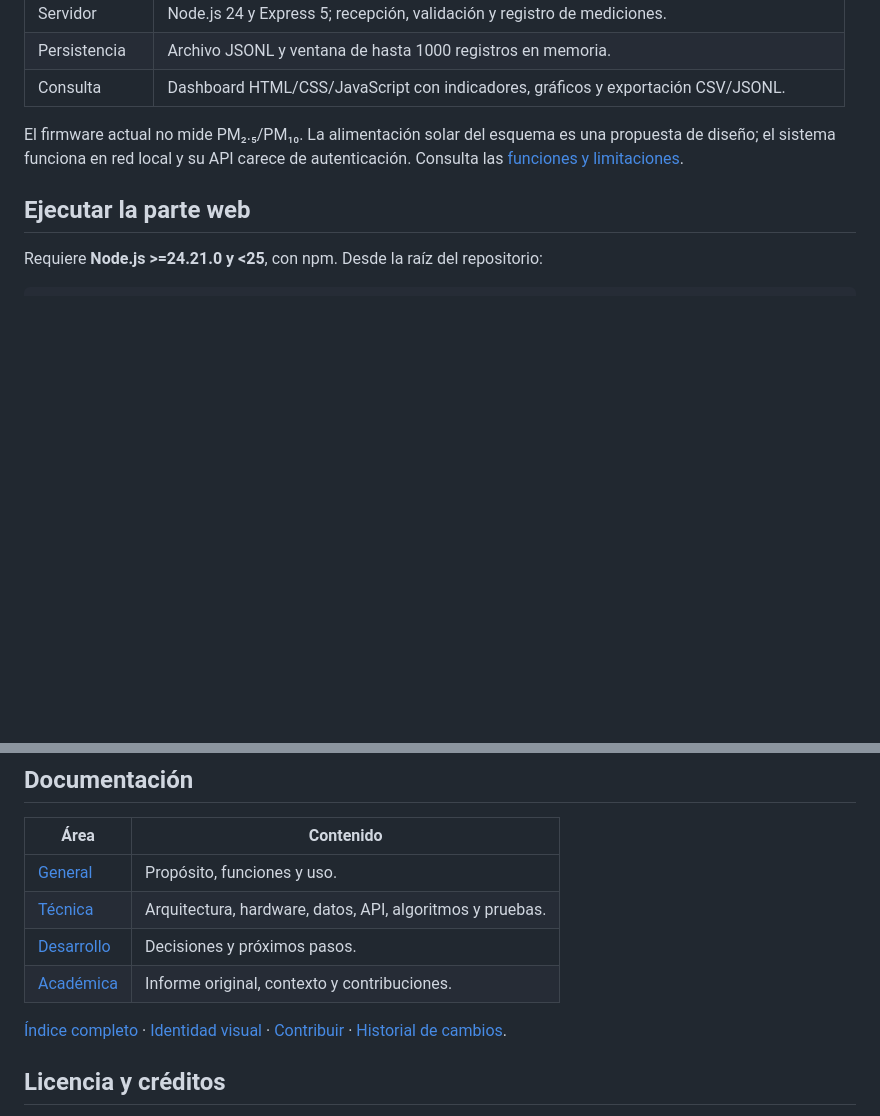
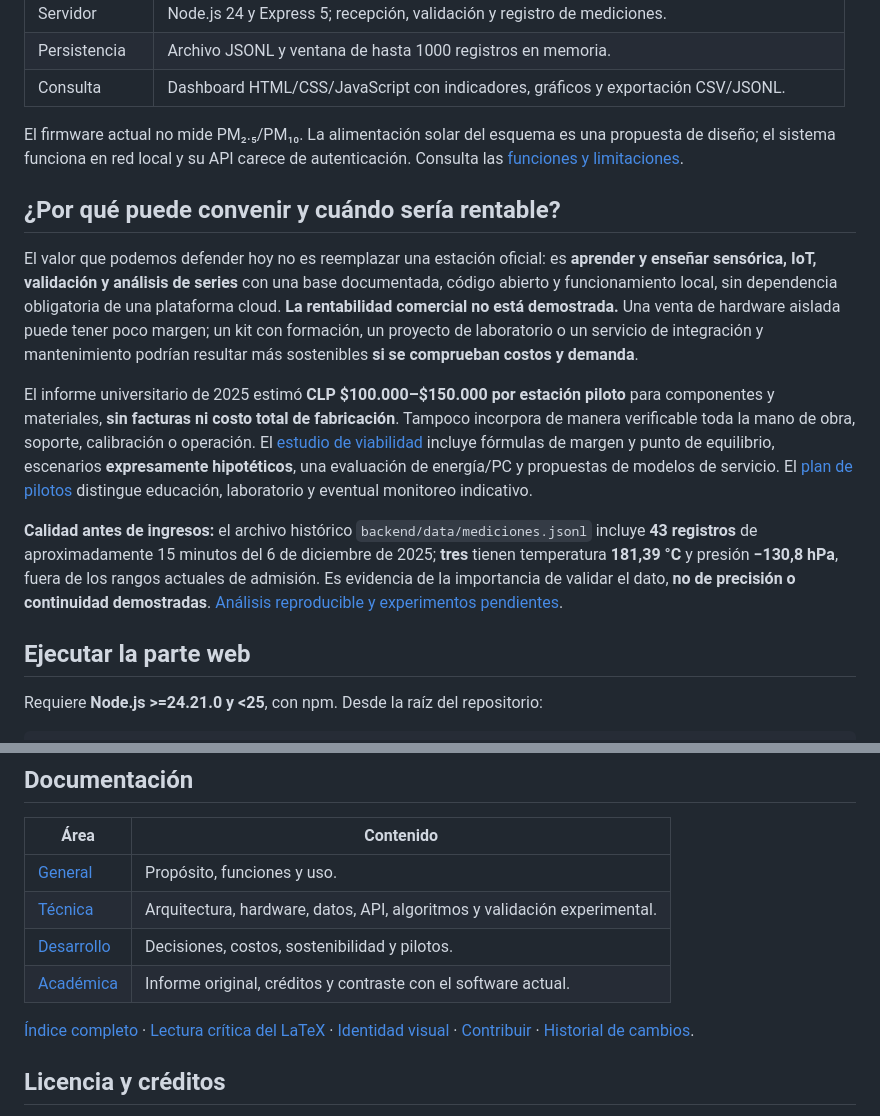
Before and after one commit to NicoCG32/Estacion-Meteorologica, a Markdown page: README.md, 2 parts joined by grey strips. Rendered like a GitHub page; blank space fills up the shorter version.

Commit message:
docs: enlazar viabilidad, validación experimental y antecedentes académicos

```diff
--- a/README.md
+++ b/README.md
@@ -54,6 +54,14 @@ El proyecto nació como trabajo grupal de **Ingeniería y Desarrollo Sustentable
 
 El firmware actual no mide PM₂.₅/PM₁₀. La alimentación solar del esquema es una propuesta de diseño; el sistema funciona en red local y su API carece de autenticación. Consulta las [funciones y limitaciones](docs/general/02-estado-del-prototipo.md).
 
+## ¿Por qué puede convenir y cuándo sería rentable?
+
+El valor que podemos defender hoy no es reemplazar una estación oficial: es **aprender y enseñar sensórica, IoT, validación y análisis de series** con una base documentada, código abierto y funcionamiento local, sin dependencia obligatoria de una plataforma cloud. **La rentabilidad comercial no está demostrada.** Una venta de hardware aislada puede tener poco margen; un kit con formación, un proyecto de laboratorio o un servicio de integración y mantenimiento podrían resultar más sostenibles **si se comprueban costos y demanda**.
+
+El informe universitario de 2025 estimó **CLP $100.000–$150.000 por estación piloto** para componentes y materiales, **sin facturas ni costo total de fabricación**. Tampoco incorpora de manera verificable toda la mano de obra, soporte, calibración o operación. El [estudio de viabilidad](docs/desarrollo/03-viabilidad-economica-y-sostenibilidad.md) incluye fórmulas de margen y punto de equilibrio, escenarios **expresamente hipotéticos**, una evaluación de energía/PC y propuestas de modelos de servicio. El [plan de pilotos](docs/desarrollo/04-pilotos-y-modelos-de-servicio.md) distingue educación, laboratorio y eventual monitoreo indicativo.
+
+**Calidad antes de ingresos:** el archivo histórico `backend/data/mediciones.jsonl` incluye **43 registros** de aproximadamente 15 minutos del 6 de diciembre de 2025; **tres** tienen temperatura **181,39 °C** y presión **−130,8 hPa**, fuera de los rangos actuales de admisión. Es evidencia de la importancia de validar el dato, **no de precisión o continuidad demostradas**. [Análisis reproducible y experimentos pendientes](docs/tecnica/08-evidencia-y-validacion-experimental.md).
+
 ## Ejecutar la parte web
 
 Requiere **Node.js >=24.21.0 y <25**, con npm. Desde la raíz del repositorio:
@@ -73,11 +81,11 @@ Para recibir datos del ESP32, usa `npm run start:esp32` (puerto predeterminado 3
 | Área                                                   | Contenido                                                 |
 | ------------------------------------------------------ | --------------------------------------------------------- |
 | [General](docs/general/01-proposito-y-alcance.md)      | Propósito, funciones y uso.                               |
-| [Técnica](docs/tecnica/01-arquitectura.md)             | Arquitectura, hardware, datos, API, algoritmos y pruebas. |
-| [Desarrollo](docs/desarrollo/01-evolucion-y-metodo.md) | Decisiones y próximos pasos.                              |
-| [Académica](docs/academica/README.md)                  | Informe original, contexto y contribuciones.              |
+| [Técnica](docs/tecnica/01-arquitectura.md)             | Arquitectura, hardware, datos, API, algoritmos y validación experimental. |
+| [Desarrollo](docs/desarrollo/01-evolucion-y-metodo.md) | Decisiones, costos, sostenibilidad y pilotos.             |
+| [Académica](docs/academica/README.md)                  | Informe original, créditos y contraste con el software actual. |
 
-[Índice completo](docs/README.md) · [Identidad visual](branding/README.md) · [Contribuir](CONTRIBUTING.md) · [Historial de cambios](CHANGELOG.md).
+[Índice completo](docs/README.md) · [Lectura crítica del LaTeX](docs/academica/02-lectura-critica-del-informe.md) · [Identidad visual](branding/README.md) · [Contribuir](CONTRIBUTING.md) · [Historial de cambios](CHANGELOG.md).
 
 ## Licencia y créditos
 
```
Also changed, not shown: other parts of README.md (+1 -1 lines).
